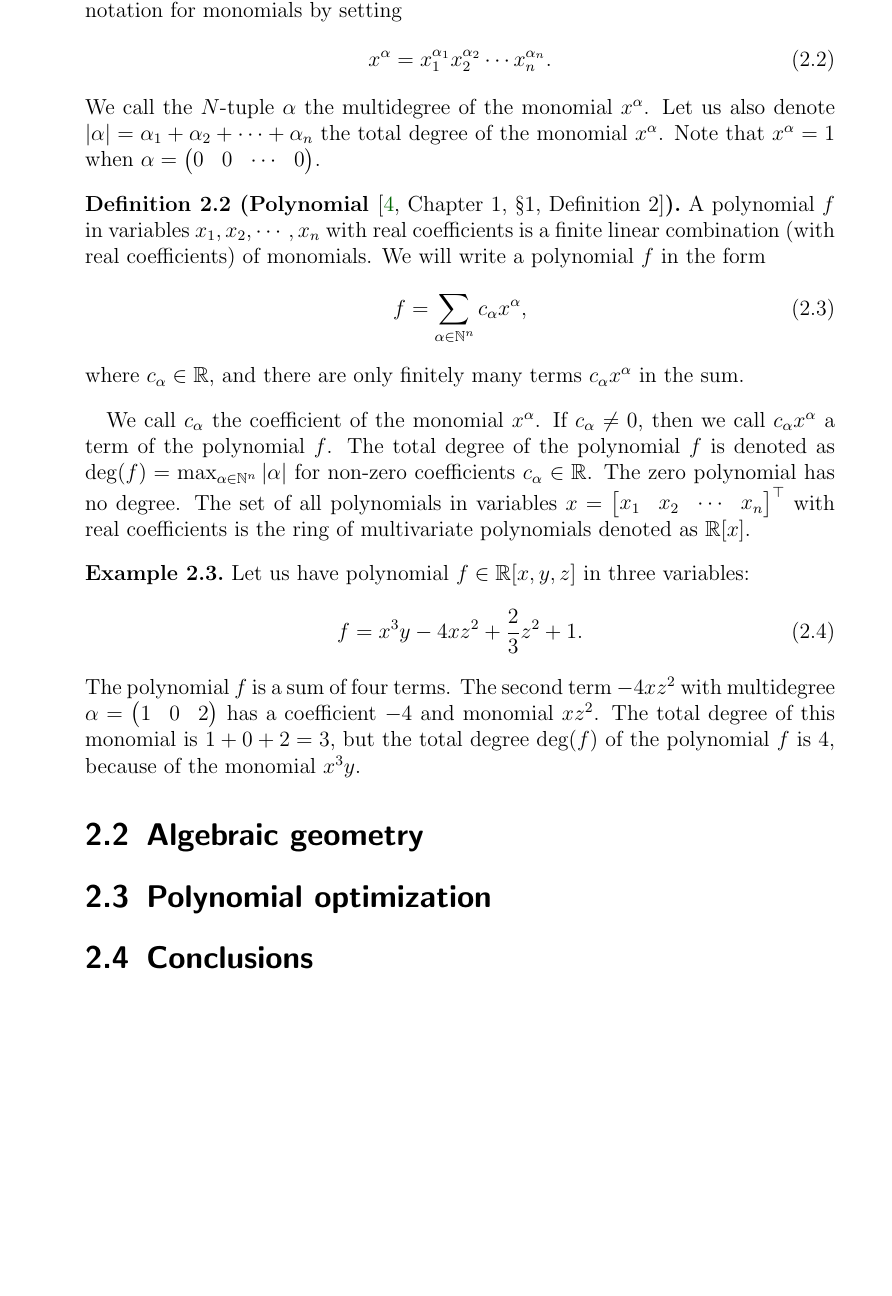
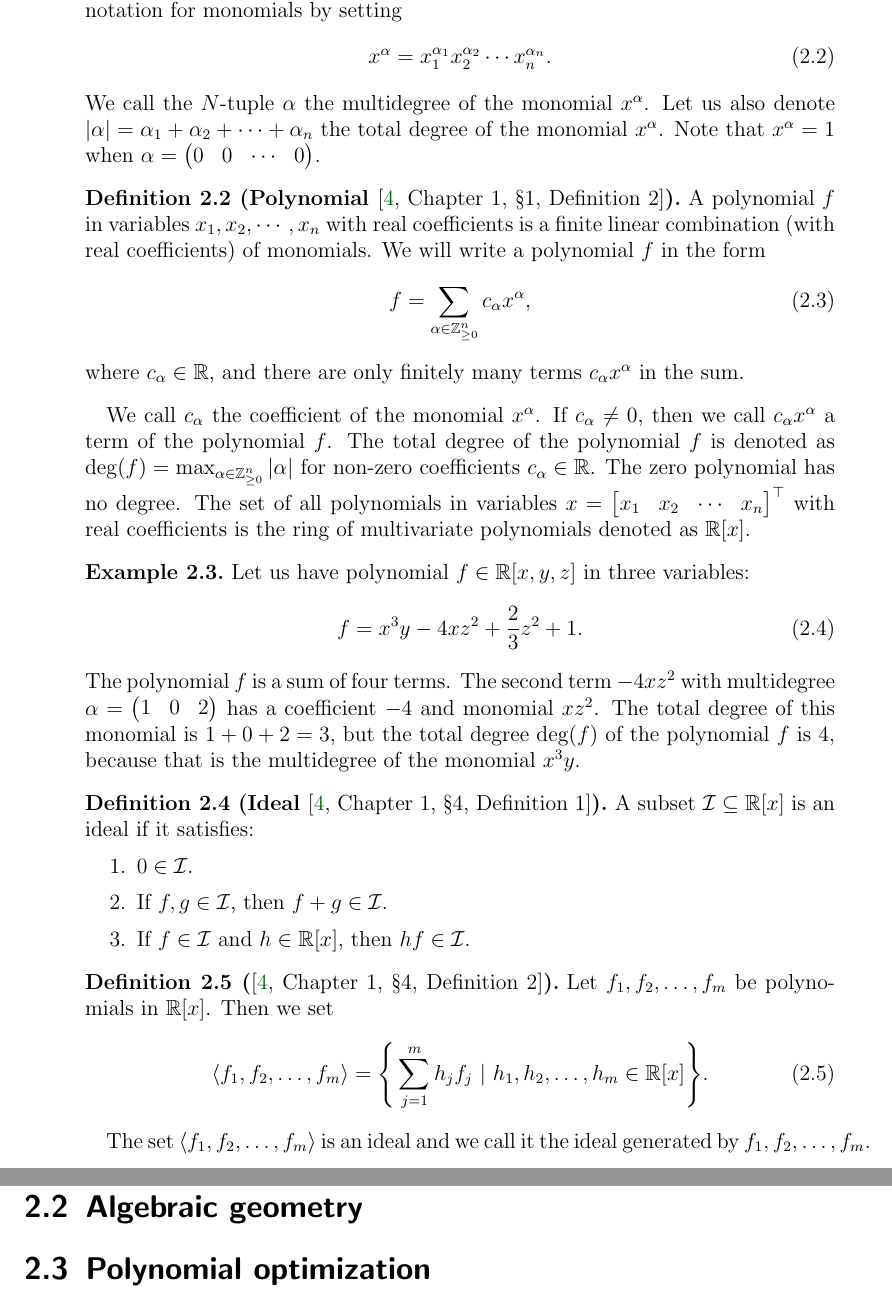
Before and after one commit to PavelTrutman/2024-PhD-Global-Polynomial-Optimization-IK, a LaTeX thesis (thesis.tex, which reads acronyms.tex, polynomials_preliminaries.tex): part of page 11 of 39 before the commit and two parts of pages 11 and 12 of 40 after it, the two joined at a grey line, cut so that both start at the same text, the shorter picture padded with empty space. Compiled offline with pdfLaTeX.

Commit message:
Added definition of the ideal.

```diff
--- a/acronyms.tex
+++ b/acronyms.tex
@@ -1,7 +1,8 @@
 %\Acronym{TODO}{Remove this line when first item added here}
 \newacronym{C}{$\mathbb{C}$}{Set of complex numbers}
 \newacronym{total degree}{$\deg(f)$}{Total degree of the polynomial $f$}
-\newacronym{N}{$\mathbb{N}$}{Set of non-negative integers}
+\newacronym{ideal}{$\Ideal$}{Ideal}
+\newacronym{ideal generated by}{$\langle f_1, f_2, \ldots, f_n\rangle$}{Ideal generated by the polynomials $f_1, f_2, \ldots, f_n$}
 \newacronym{R}{$\mathbb{R}$}{Set of real numbers}
 \newacronym{polynomial ring}{$\mathbb{R}[x]$}{Ring of polynomials with coefficients in $\mathbb{R}$ in $n$ variables $x_i$}
 \newacronym{monomial}{$x^\alpha$}{Monomial $x_1^{\alpha_1} x_2^{\alpha_2} \cdots x_n^{\alpha_n}$}
@@ -11,0 +15 @@
+\newacronym{tuple}{$\begin{pmatrix}x_1 & x_2 & \cdots & x_n\end{pmatrix}$}{$n$-tuple}
--- a/polynomials_preliminaries.tex
+++ b/polynomials_preliminaries.tex
@@ -26,14 +26,14 @@ Note that $x^\alpha = 1$ when $\alpha = \begin{pmatrix}0 & 0 & \cdots & 0\end{pm
   A polynomial $f$ in variables $x_1, x_2, \cdots, x_n$ with real coefficients is a finite linear combination (with real coefficients) of monomials.
   We will write a polynomial $f$ in the form
   \begin{align}
-    f &= \sum_{\alpha\in\N^n} c_\alpha x^\alpha,
+    f &= \sum_{\alpha\in\Zpn^n} c_\alpha x^\alpha,
   \end{align}
 where $c_\alpha\in\R$, and there are only finitely many terms $c_\alpha x^\alpha$ in the sum.
 \end{definition}
 
 We call $c_\alpha$ the coefficient of the monomial $x^\alpha$.
 If $c_\alpha \neq 0$, then we call $c_\alpha x^\alpha$ a term of the polynomial $f$.
-The total degree of the polynomial $f$ is denoted as $\deg(f) = \max_{\alpha\in\N^n} |\alpha|$ for non-zero coefficients $c_\alpha\in\R$.
+The total degree of the polynomial $f$ is denoted as $\deg(f) = \max_{\alpha\in\Zpn^n} |\alpha|$ for non-zero coefficients $c_\alpha\in\R$.
 The zero polynomial has no degree.
 The set of all polynomials in variables $x = \begin{bmatrix}x_1 & x_2 & \cdots & x_n\end{bmatrix}^\top$ with real coefficients is the ring of multivariate polynomials denoted as $\R[x]$.
 
@@ -44,5 +44,24 @@ The set of all polynomials in variables $x = \begin{bmatrix}x_1 & x_2 & \cdots &
   \end{align}
   The polynomial $f$ is a sum of four terms.
   The second term $-4xz^2$ with multidegree $\alpha = \begin{pmatrix}1 & 0 & 2\end{pmatrix}$ has a coefficient $-4$ and monomial $xz^2$.
-  The total degree of this monomial is $1 + 0 + 2 = 3$, but the total degree $\deg(f)$ of the polynomial $f$ is 4, because of the monomial $x^3y$.
+  The total degree of this monomial is $1 + 0 + 2 = 3$, but the total degree $\deg(f)$ of the polynomial $f$ is 4, because that is the multidegree of the monomial $x^3y$.
 \end{example}
+
+\begin{definition}[Ideal {\thecite[Chapter~1, §4, Definition~1]{Cox-Little-Shea2015}}]
+  A subset $\Ideal \subseteq \Rx$ is an ideal if it satisfies:
+  \begin{enumerate}
+    \item $0 \in \Ideal$.
+    \item If $f, g \in \Ideal$, then $f + g \in \Ideal$.
+    \item If $f \in \Ideal$ and $h \in \Rx$, then $hf \in \Ideal$.
+  \end{enumerate}
+\end{definition}
+
+\begin{definition}[{\thecite[Chapter~1, §4, Definition~2]{Cox-Little-Shea2015}}]
+  Let $f_1, f_2, \ldots, f_m$ be polynomials in $\Rx$.
+  Then we set
+  \begin{align}
+     \langle f_1, f_2, \ldots, f_m\rangle &= \Bigg\{\sum_{j=1}^mh_jf_j\ |\ h_1, h_2, \ldots, h_m\in\Rx\Bigg\}.
+  \end{align}
+\end{definition}
+
+The set $\langle f_1, f_2, \ldots, f_m\rangle$ is an ideal and we call it the ideal generated by $f_1, f_2, \ldots, f_m$.
--- a/thesis.tex
+++ b/thesis.tex
@@ -23,15 +23,6 @@
 
 % to inlucude pdf pages
 \usepackage{pdfpages}
-
-% list of symbols and abbreviations
-\usepackage[acronym,nonumberlist,style=long,sort=def]{glossaries}
-\setlength{\glsdescwidth}{0.6\linewidth}
-\setlength{\glspagelistwidth}{0.4\linewidth}
-\renewcommand*{\glsgroupskip}{}
-\newcommand{\Acronym}[2]{\newacronym{#1}{#1}{#2}}
-\input{acronyms}
-\makeglossaries
 
 % algorithmic macros and settings
 \newcounter{counter}
@@ -68,9 +59,11 @@
 \newcommand{\N}{\ensuremath{\mathbb{N}}}
 \newcommand{\C}{\mathbb{C}}
 \newcommand{\Z}{\mathbb{Z}}
+\newcommand{\Zpn}{\mathbb{Z}_{\geq0}}
 \newcommand{\ie}{i.e.}
 \newcommand{\hide}[1]{}
 \newcommand{\Ideal}{\ensuremath{\mathcal{I}}}
+\newcommand{\Rx}{\mathbb{R}[x]}
 \newcommand{\MM}{\ensuremath{\mathcal{X}}}
 \newcommand{\FFFF}{\ensuremath{F_4}}
 \newcommand{\FFFFF}{\ensuremath{F_5}}
@@ -141,6 +134,15 @@
     morestring=[b]"
 }
 
+% list of symbols and abbreviations
+\usepackage[acronym,nonumberlist,style=long,sort=def]{glossaries}
+\setlength{\glsdescwidth}{0.6\linewidth}
+\setlength{\glspagelistwidth}{0.4\linewidth}
+\renewcommand*{\glsgroupskip}{}
+\newcommand{\Acronym}[2]{\newacronym{#1}{#1}{#2}}
+\input{acronyms}
+\makeglossaries
+
 \startThesisInfo
 \title{Global Polynomial Optimization in Inverse Kinematics}
 \author{Pavel Trutman}
```
Also changed, not shown: acronyms.tex (8 more changed lines), polynomials_preliminaries.tex (2 more changed lines).
